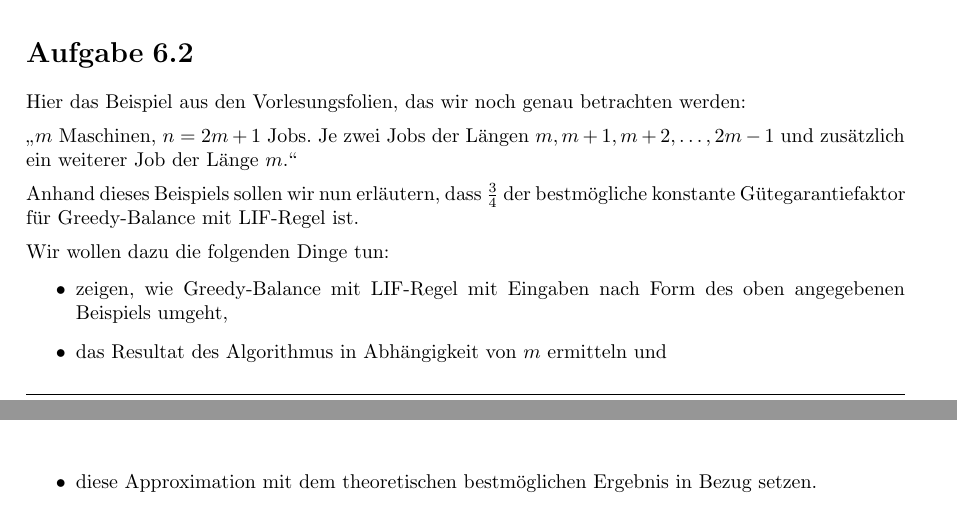
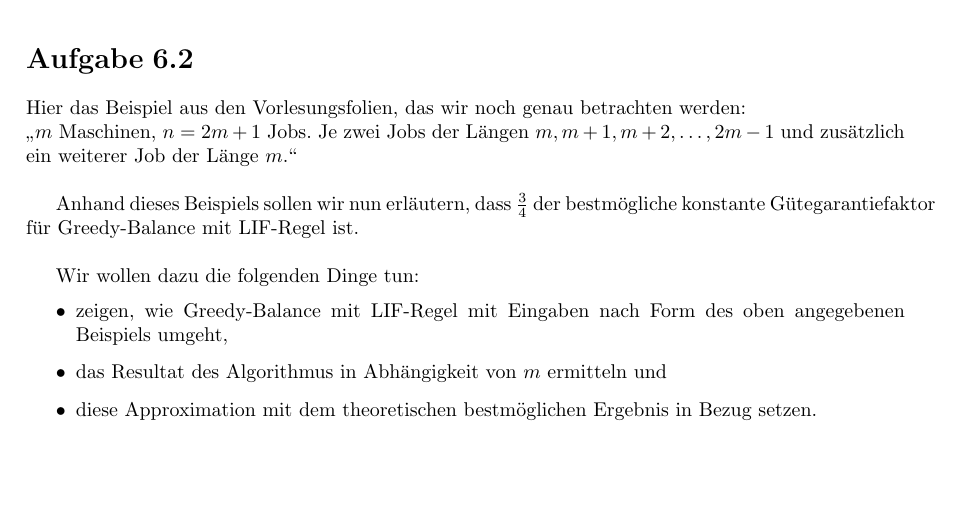
Before and after one commit to VKOSoSe16/Hausaufgaben, a LaTeX document (blatt06/blatt06.tex): two parts of pages 2 and 3 of 3 before the commit and part of page 3 of 3 after it, the two joined at a grey line, cut so that both start at the same text, the shorter picture padded with empty space. Compiled offline with pdfLaTeX.

Commit message:
Aufgehübscht.

```diff
--- a/blatt06/blatt06.tex
+++ b/blatt06/blatt06.tex
@@ -87,9 +88,11 @@ Kombinatorischen Optimierung}
 
 	\section{}
 
-	Hier das Beispiel aus den Vorlesungsfolien, das wir noch genau betrachten werden: \n
-	"`$m$ Maschinen, $n = 2m + 1$ Jobs. Je zwei Jobs der Längen $m, m + 1, m + 2, \dots , 2m - 1$ und zusätzlich ein weiterer Job der Länge $m$."' \n
-	Anhand dieses Beispiels sollen wir nun erläutern, dass $\frac{3}{4}$ der bestmögliche konstante Gütegarantiefaktor für Greedy-Balance mit LIF-Regel ist. \n
+	Hier das Beispiel aus den Vorlesungsfolien, das wir noch genau betrachten werden: \\
+	"`$m$ Maschinen, $n = 2m + 1$ Jobs. Je zwei Jobs der Längen $m, m + 1, m + 2, \dots , 2m - 1$ und zusätzlich ein weiterer Job der Länge $m$."' \\
+
+	Anhand dieses Beispiels sollen wir nun erläutern, dass $\frac{3}{4}$ der bestmögliche konstante Gütegarantiefaktor für Greedy-Balance mit LIF-Regel ist. \\
+
 	Wir wollen dazu die folgenden Dinge tun:
 	\begin{itemize}
 	\item zeigen, wie Greedy-Balance mit LIF-Regel mit Eingaben nach Form des oben angegebenen Beispiels umgeht,
```
Also changed, not shown: blatt06/blatt06.pdf, blatt06/blatt06.tex (5 more changed lines). Lines whose indentation alone changed are shown as unchanged.
